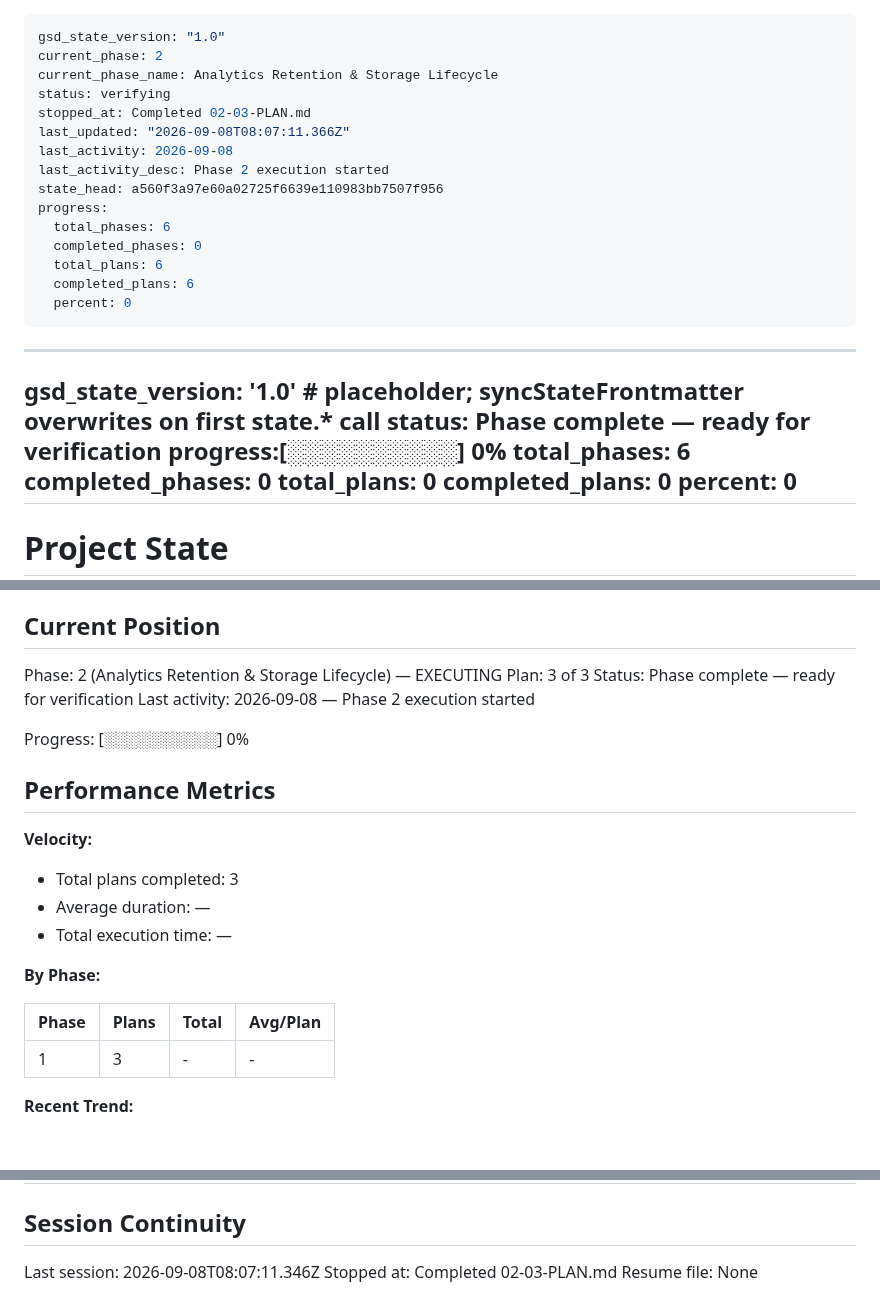
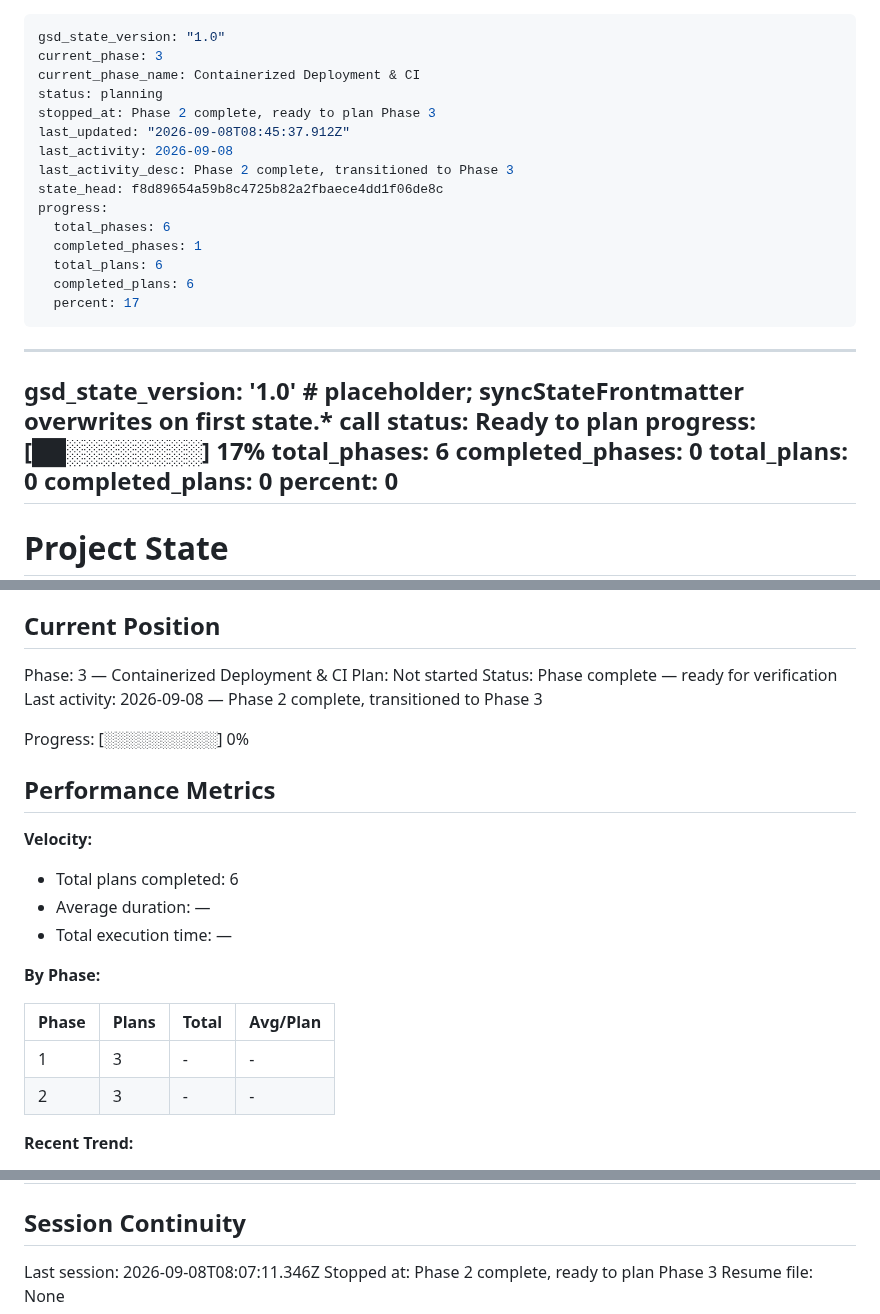
Before and after one commit to phuongddx/llm-gateway, a Markdown page: .planning/STATE.md, 3 parts joined by grey strips. GitHub-like rendering; blank space fills up the shorter version.

```diff
--- a/.planning/STATE.md
+++ b/.planning/STATE.md
@@ -1,26 +1,26 @@
 ---
 gsd_state_version: "1.0"
-current_phase: 2
-current_phase_name: Analytics Retention & Storage Lifecycle
-status: verifying
-stopped_at: Completed 02-03-PLAN.md
-last_updated: "2026-09-08T08:07:11.366Z"
+current_phase: 3
+current_phase_name: Containerized Deployment & CI
+status: planning
+stopped_at: Phase 2 complete, ready to plan Phase 3
+last_updated: "2026-09-08T08:45:37.912Z"
 last_activity: 2026-09-08
-last_activity_desc: Phase 2 execution started
-state_head: a560f3a97e60a02725f6639e110983bb7507f956
+last_activity_desc: Phase 2 complete, transitioned to Phase 3
+state_head: f8d89654a59b8c4725b82a2fbaece4dd1f06de8c
 progress:
   total_phases: 6
-  completed_phases: 0
+  completed_phases: 1
   total_plans: 6
   completed_plans: 6
-  percent: 0
+  percent: 17
 ---
 
 <!-- STATE-MD-SCHEMA:START:frontmatter — generated by scripts/gen-state-md-docs.cjs from src/state-md-schema.cts; do not edit by hand -->
 ---
 gsd_state_version: '1.0'  # placeholder; syncStateFrontmatter overwrites on first state.* call
-status: Phase complete — ready for verification
-progress:[░░░░░░░░░░] 0%
+status: Ready to plan
+progress:[██░░░░░░░░] 17%
   total_phases: 6
   completed_phases: 0
   total_plans: 0
@@ -40,10 +40,10 @@ See: .planning/PROJECT.md (updated 2026-09-08)
 
 ## Current Position
 
-Phase: 2 (Analytics Retention & Storage Lifecycle) — EXECUTING
-Plan: 3 of 3
+Phase: 3 — Containerized Deployment & CI
+Plan: Not started
 Status: Phase complete — ready for verification
-Last activity: 2026-09-08 — Phase 2 execution started
+Last activity: 2026-09-08 — Phase 2 complete, transitioned to Phase 3
 
 Progress: [░░░░░░░░░░] 0%
 
@@ -51,7 +51,7 @@ Progress: [░░░░░░░░░░] 0%
 
 **Velocity:**
 
-- Total plans completed: 3
+- Total plans completed: 6
 - Average duration: —
 - Total execution time: —
 
@@ -60,6 +60,7 @@ Progress: [░░░░░░░░░░] 0%
 | Phase | Plans | Total | Avg/Plan |
 |-------|-------|-------|----------|
 | 1 | 3 | - | - |
+| 2 | 3 | - | - |
 
 **Recent Trend:**
 
@@ -126,5 +127,5 @@ Items acknowledged and deferred at milestone close, most recent first:
 ## Session Continuity
 
 Last session: 2026-09-08T08:07:11.346Z
-Stopped at: Completed 02-03-PLAN.md
+Stopped at: Phase 2 complete, ready to plan Phase 3
 Resume file: None
```
Also changed, not shown: .planning/ROADMAP.md (+2 -2 lines).
